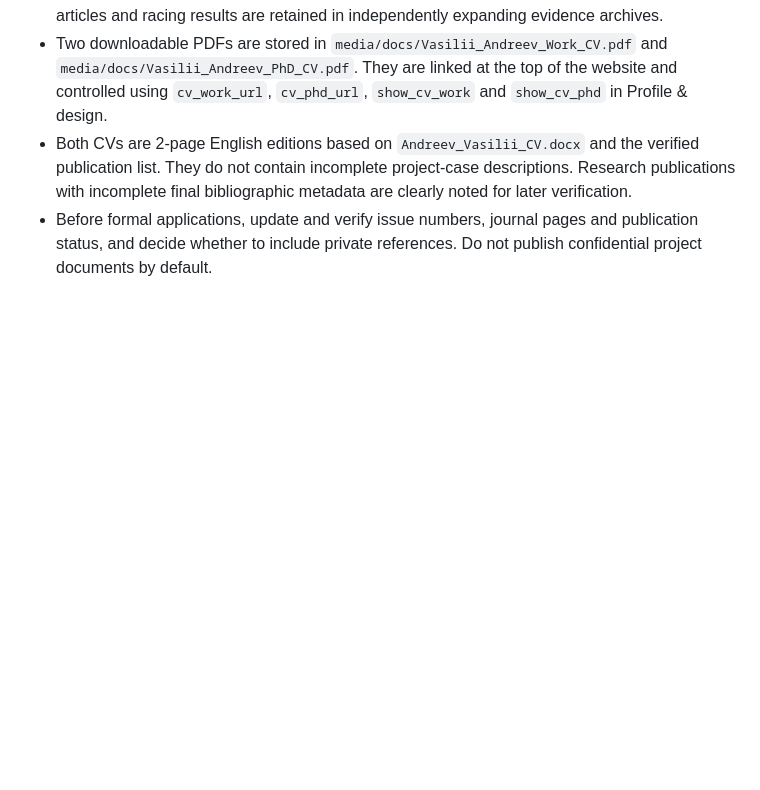
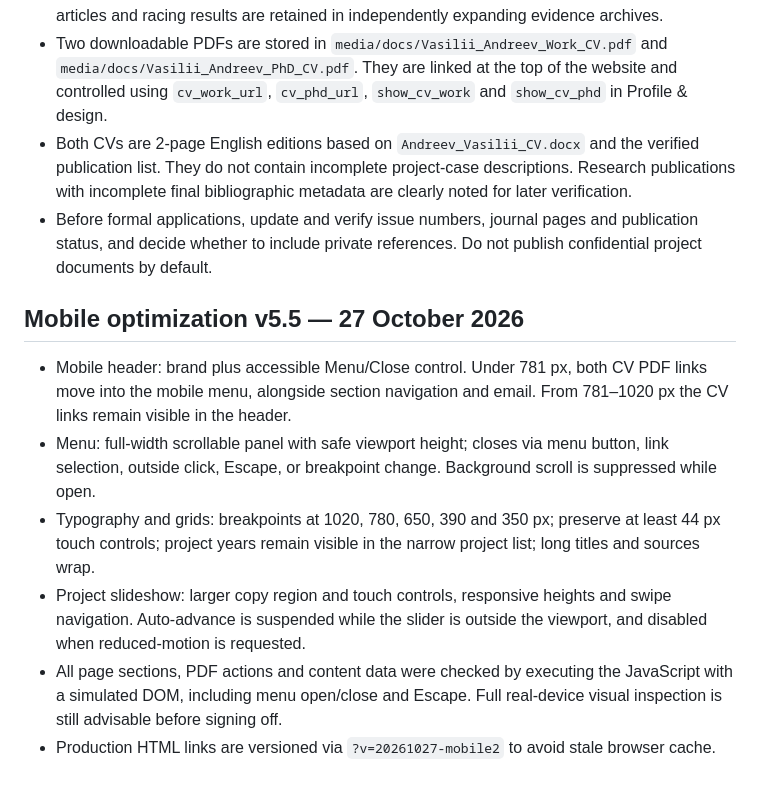
Before and after one commit to Vaasiilii/Vaasiilii.github.io, a Markdown page: SITE_GUIDE.md, the part around the change. Drawn GitHub-style; blank space fills up the shorter version.

Commit message:
Document mobile navigation, breakpoints and smoke checks in site guide

```diff
--- a/SITE_GUIDE.md
+++ b/SITE_GUIDE.md
@@ -83,3 +83,12 @@
 - Two downloadable PDFs are stored in `media/docs/Vasilii_Andreev_Work_CV.pdf` and `media/docs/Vasilii_Andreev_PhD_CV.pdf`. They are linked at the top of the website and controlled using `cv_work_url`, `cv_phd_url`, `show_cv_work` and `show_cv_phd` in Profile & design.
 - Both CVs are 2-page English editions based on `Andreev_Vasilii_CV.docx` and the verified publication list. They do not contain incomplete project-case descriptions. Research publications with incomplete final bibliographic metadata are clearly noted for later verification.
 - Before formal applications, update and verify issue numbers, journal pages and publication status, and decide whether to include private references. Do not publish confidential project documents by default.
+
+## Mobile optimization v5.5 — 27 October 2026
+
+- Mobile header: brand plus accessible Menu/Close control. Under 781 px, both CV PDF links move into the mobile menu, alongside section navigation and email. From 781–1020 px the CV links remain visible in the header.
+- Menu: full-width scrollable panel with safe viewport height; closes via menu button, link selection, outside click, Escape, or breakpoint change. Background scroll is suppressed while open.
+- Typography and grids: breakpoints at 1020, 780, 650, 390 and 350 px; preserve at least 44 px touch controls; project years remain visible in the narrow project list; long titles and sources wrap.
+- Project slideshow: larger copy region and touch controls, responsive heights and swipe navigation. Auto-advance is suspended while the slider is outside the viewport, and disabled when reduced-motion is requested.
+- All page sections, PDF actions and content data were checked by executing the JavaScript with a simulated DOM, including menu open/close and Escape. Full real-device visual inspection is still advisable before signing off.
+- Production HTML links are versioned via `?v=20261027-mobile2` to avoid stale browser cache.
```
